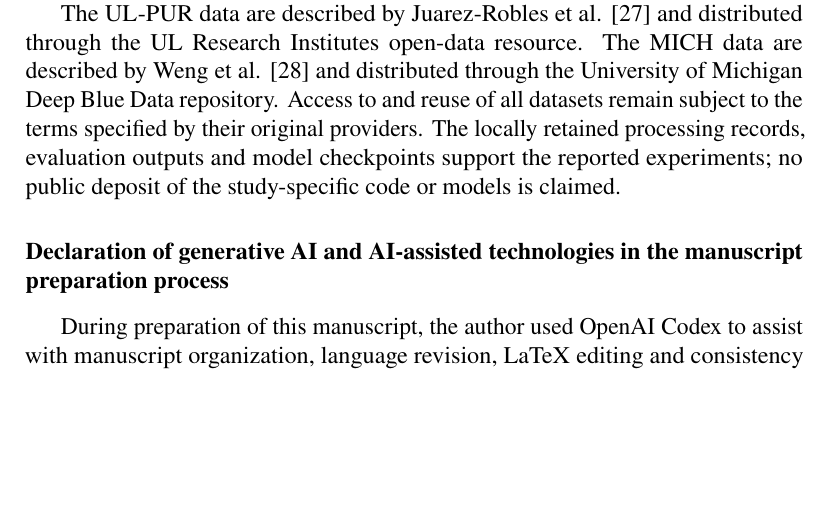
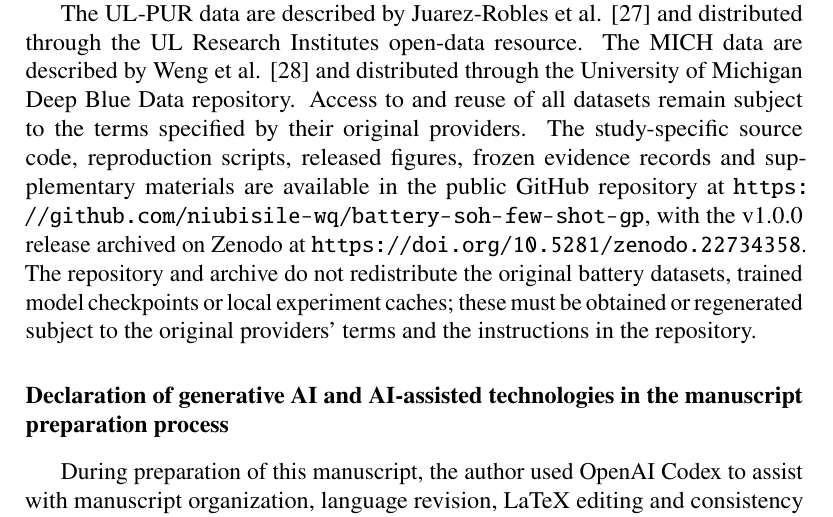
Before and after one commit to niubisile-wq/battery-soh-few-shot-gp, a LaTeX paper (main.tex): part of page 36 of 39, cut so that both start at the same text, the shorter picture padded with empty space. Compiled offline with pdfLaTeX.

Commit message:
Update data availability with GitHub and Zenodo links

```diff
--- a/main.tex
+++ b/main.tex
@@ -427,7 +427,7 @@ The author declares no known competing financial interests or personal relations
 \section*{Data availability}
 The original XJTU data are available from Zenodo at \url{https://doi.org/10.5281/zenodo.10963339}. The original Tongji data are available from Zenodo at \url{https://doi.org/10.5281/zenodo.6405084}. The MATR data were obtained from the original study and the BatteryML download and preprocessing resources \citep{severson2019,batteryml2024}. The processed Tongji input used in this study was obtained from the BatteryLife v12 archive \citep{batterylife2025}.
 
-The UL-PUR data are described by Juarez-Robles et al. \citep{ulpur2020} and distributed through the UL Research Institutes open-data resource. The MICH data are described by Weng et al. \citep{mich2021} and distributed through the University of Michigan Deep Blue Data repository. Access to and reuse of all datasets remain subject to the terms specified by their original providers. The locally retained processing records, evaluation outputs and model checkpoints support the reported experiments; no public deposit of the study-specific code or models is claimed.
+The UL-PUR data are described by Juarez-Robles et al. \citep{ulpur2020} and distributed through the UL Research Institutes open-data resource. The MICH data are described by Weng et al. \citep{mich2021} and distributed through the University of Michigan Deep Blue Data repository. Access to and reuse of all datasets remain subject to the terms specified by their original providers. The study-specific source code, reproduction scripts, released figures, frozen evidence records and supplementary materials are available in the public GitHub repository at \url{https://github.com/niubisile-wq/battery-soh-few-shot-gp}, with the v1.0.0 release archived on Zenodo at \url{https://doi.org/10.5281/zenodo.22734358}. The repository and archive do not redistribute the original battery datasets, trained model checkpoints or local experiment caches; these must be obtained or regenerated subject to the original providers' terms and the instructions in the repository.
 \section*{Declaration of generative AI and AI-assisted technologies in the manuscript preparation process}
 During preparation of this manuscript, the author used OpenAI Codex to assist with manuscript organization, language revision, LaTeX editing and consistency checks against retained experiment records. Responsibility for verification of the scientific content, references and final submitted text remains with the author.
 \FloatBarrier
```
